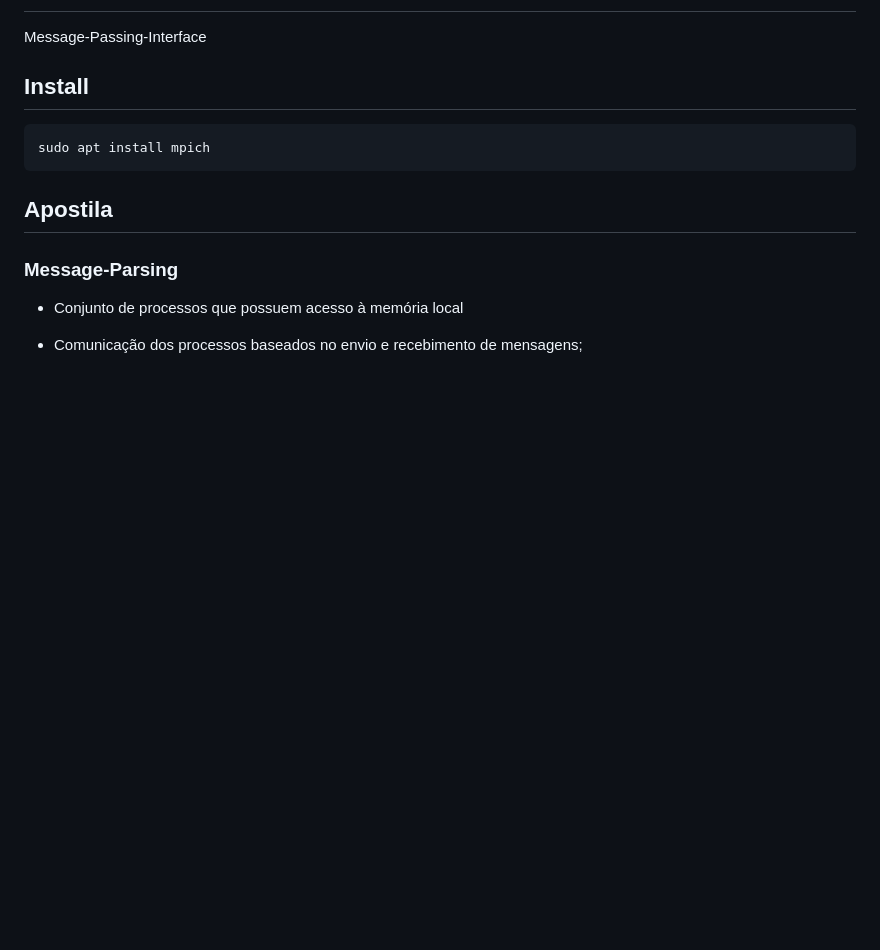
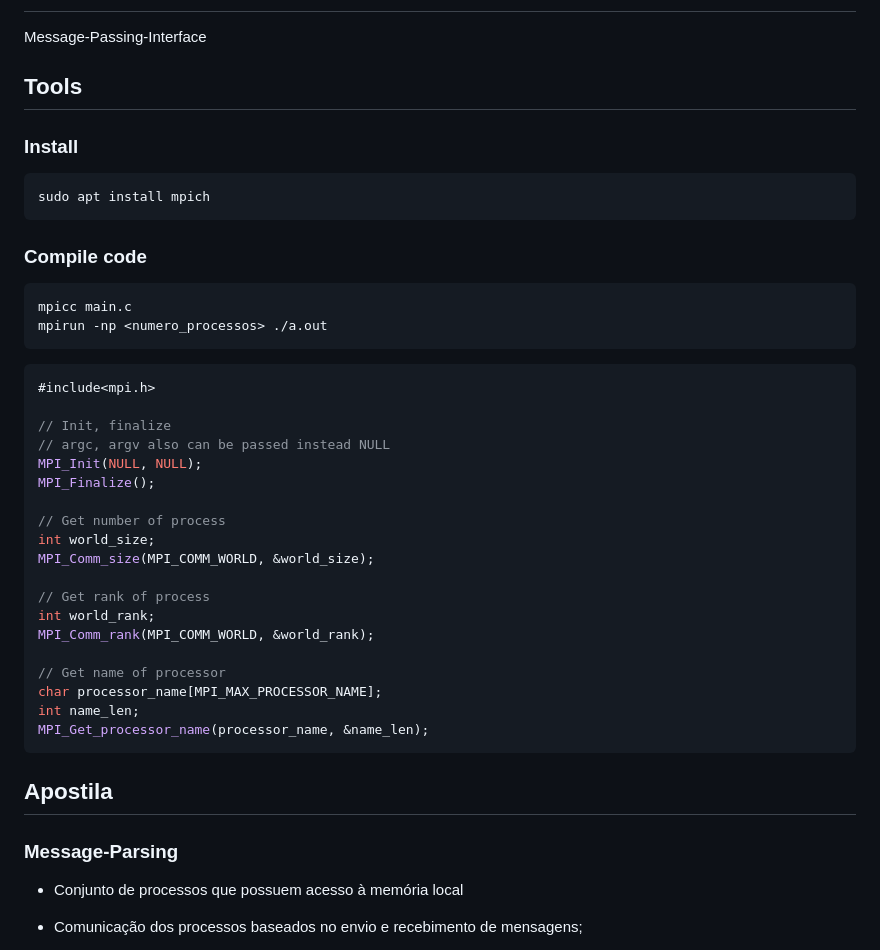
Before and after one commit to JoaoHenrique12/problem_solve, a Markdown page: pspd/MPI/README.md, the part around the change. GitHub-like rendering; blank space fills up the shorter version.

Commit message:
feat(pspd): init mpi functions

````diff
--- a/pspd/MPI/README.md
+++ b/pspd/MPI/README.md
@@ -2,12 +2,42 @@
 
 Message-Passing-Interface
 
-## Install
+## Tools
+
+### Install
 
 ```bash
 sudo apt install mpich
 ```
 
+### Compile code
+
+```bash
+mpicc main.c
+mpirun -np <numero_processos> ./a.out
+```
+
+```c
+#include<mpi.h>
+
+// Init, finalize
+// argc, argv also can be passed instead NULL
+MPI_Init(NULL, NULL);
+MPI_Finalize();
+
+// Get number of process
+int world_size;
+MPI_Comm_size(MPI_COMM_WORLD, &world_size);
+
+// Get rank of process
+int world_rank;
+MPI_Comm_rank(MPI_COMM_WORLD, &world_rank);
+
+// Get name of processor
+char processor_name[MPI_MAX_PROCESSOR_NAME];
+int name_len;
+MPI_Get_processor_name(processor_name, &name_len);
+```
 ## Apostila
 
 ### Message-Parsing
````
